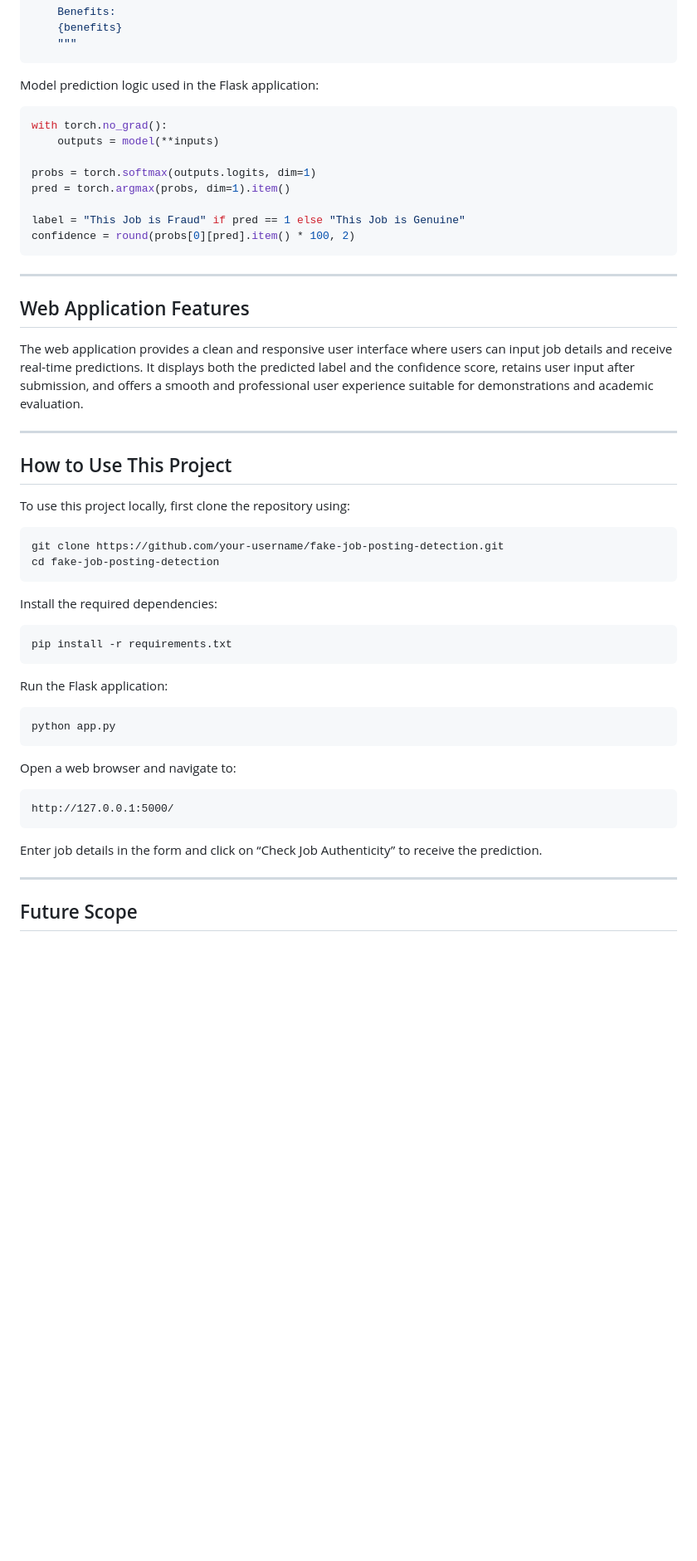
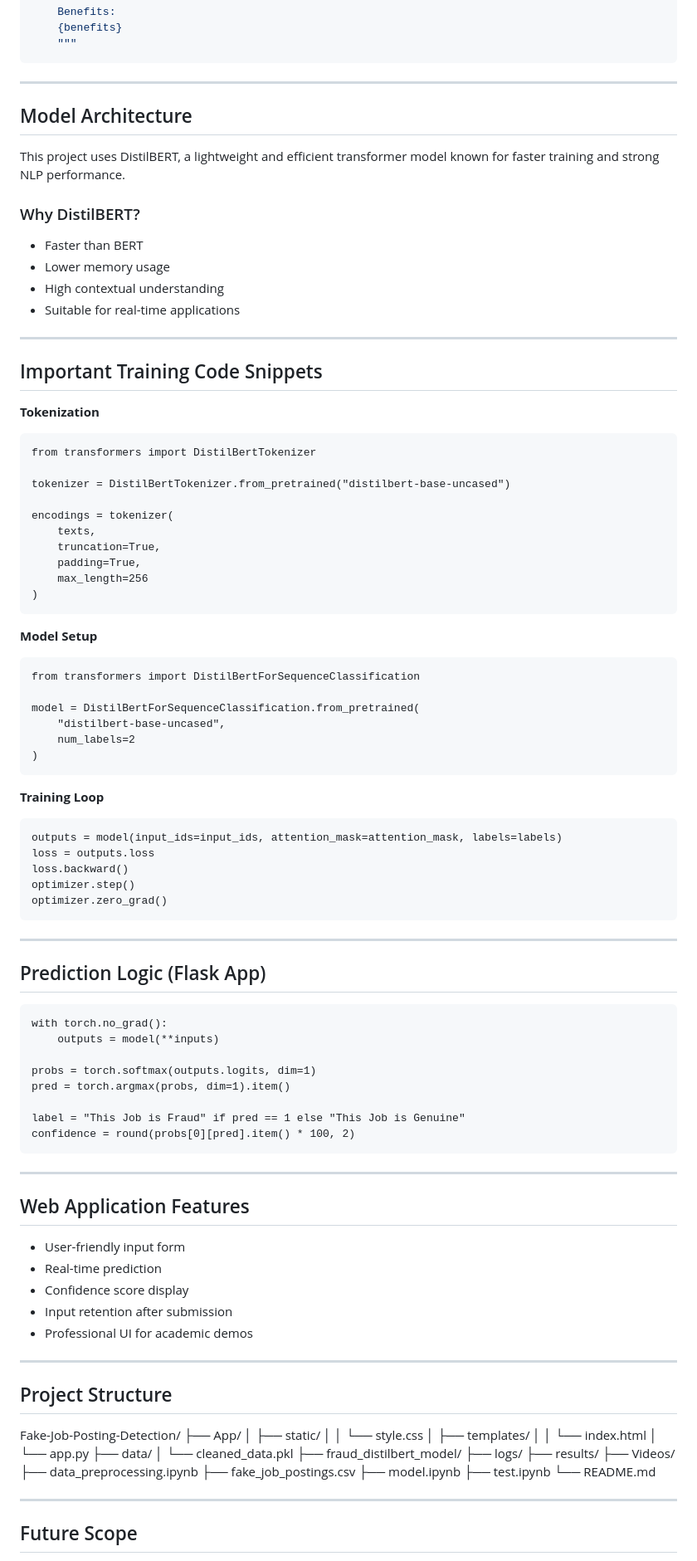
Before and after one commit to Sanjana006/Fake-Job-Posting-Detection-DistilBERT, a Markdown page: README.md, the part around one of its changes. Shown at 83% size. GitHub-like rendering; blank space fills up the shorter version.

````diff
--- a/README.md
+++ b/README.md
@@ -66,9 +74,54 @@ def format_job_text(job_title, company_profile, description, requirements, benef
     """
 ```
 
-Model prediction logic used in the Flask application:
+---
 
-```python
+## Model Architecture
+This project uses DistilBERT, a lightweight and efficient transformer model known for faster training and strong NLP performance.
+### Why DistilBERT?
+- Faster than BERT
+- Lower memory usage
+- High contextual understanding
+- Suitable for real-time applications
+
+---
+
+## Important Training Code Snippets
+**Tokenization**
+```
+from transformers import DistilBertTokenizer
+
+tokenizer = DistilBertTokenizer.from_pretrained("distilbert-base-uncased")
+
+encodings = tokenizer(
+    texts,
+    truncation=True,
+    padding=True,
+    max_length=256
+)
+```
+**Model Setup**
+```
+from transformers import DistilBertForSequenceClassification
+
+model = DistilBertForSequenceClassification.from_pretrained(
+    "distilbert-base-uncased",
+    num_labels=2
+)
+```
+**Training Loop**
+```
+outputs = model(input_ids=input_ids, attention_mask=attention_mask, labels=labels)
+loss = outputs.loss
+loss.backward()
+optimizer.step()
+optimizer.zero_grad()
+```
+
+---
+
+## Prediction Logic (Flask App)
+```
 with torch.no_grad():
     outputs = model(**inputs)
 
@@ -82,33 +135,33 @@ confidence = round(probs[0][pred].item() * 100, 2)
 ---
 
 ## Web Application Features
-The web application provides a clean and responsive user interface where users can input job details and receive real-time predictions. It displays both the predicted label and the confidence score, retains user input after submission, and offers a smooth and professional user experience suitable for demonstrations and academic evaluation.
+- User-friendly input form
+- Real-time prediction
+- Confidence score display
+- Input retention after submission
+- Professional UI for academic demos
 
 ---
 
-## How to Use This Project
-To use this project locally, first clone the repository using:
-```
-git clone https://github.com/your-username/fake-job-posting-detection.git
-cd fake-job-posting-detection
-```
-
-Install the required dependencies:
-```
-pip install -r requirements.txt
-```
-
-Run the Flask application:
-```
-python app.py
-```
-
-Open a web browser and navigate to:
-```
-http://127.0.0.1:5000/
-```
-
-Enter job details in the form and click on “Check Job Authenticity” to receive the prediction.
+## Project Structure
+Fake-Job-Posting-Detection/
+├── App/
+│   ├── static/
+│   │   └── style.css
+│   ├── templates/
+│   │   └── index.html
+│   └── app.py
+├── data/
+│   └── cleaned_data.pkl
+├── fraud_distilbert_model/
+├── logs/
+├── results/
+├── Videos/
+├── data_preprocessing.ipynb
+├── fake_job_postings.csv
+├── model.ipynb
+├── test.ipynb
+└── README.md
 
 ---
 
````
Also changed, not shown: other parts of README.md (+51 -35 lines).
